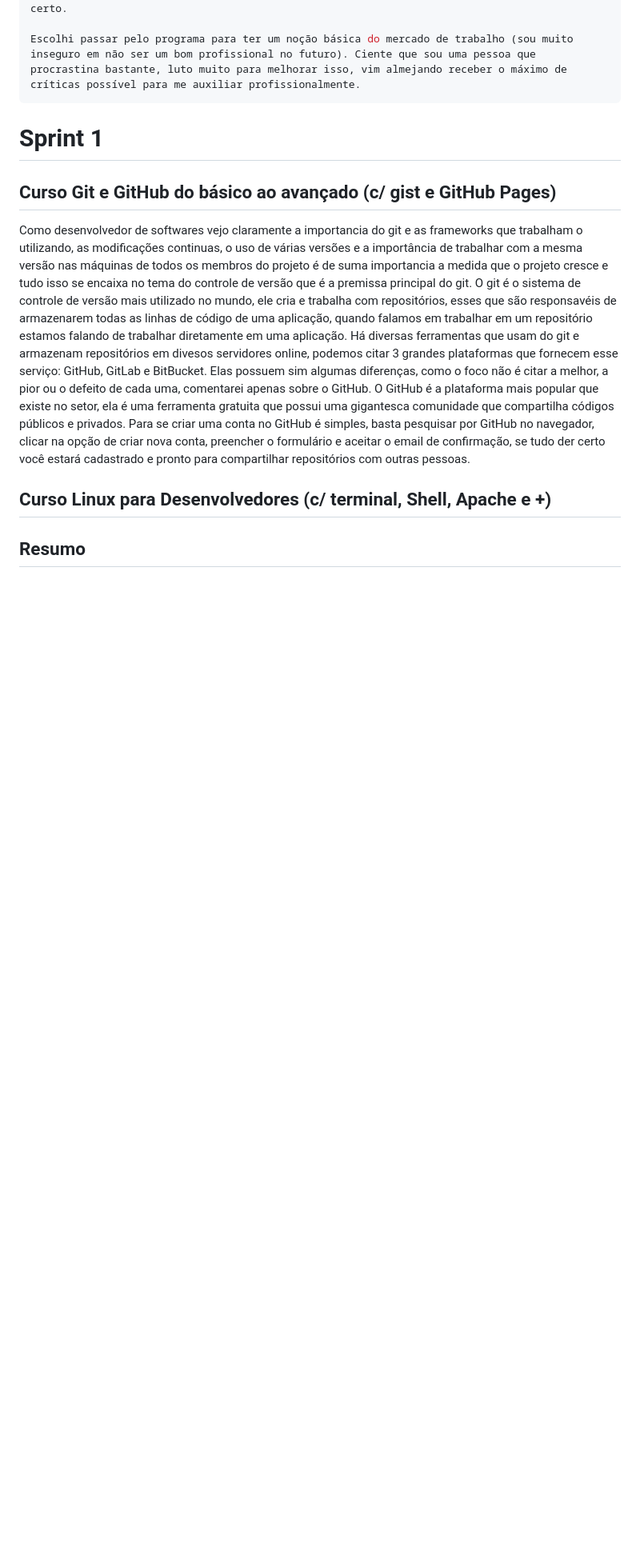
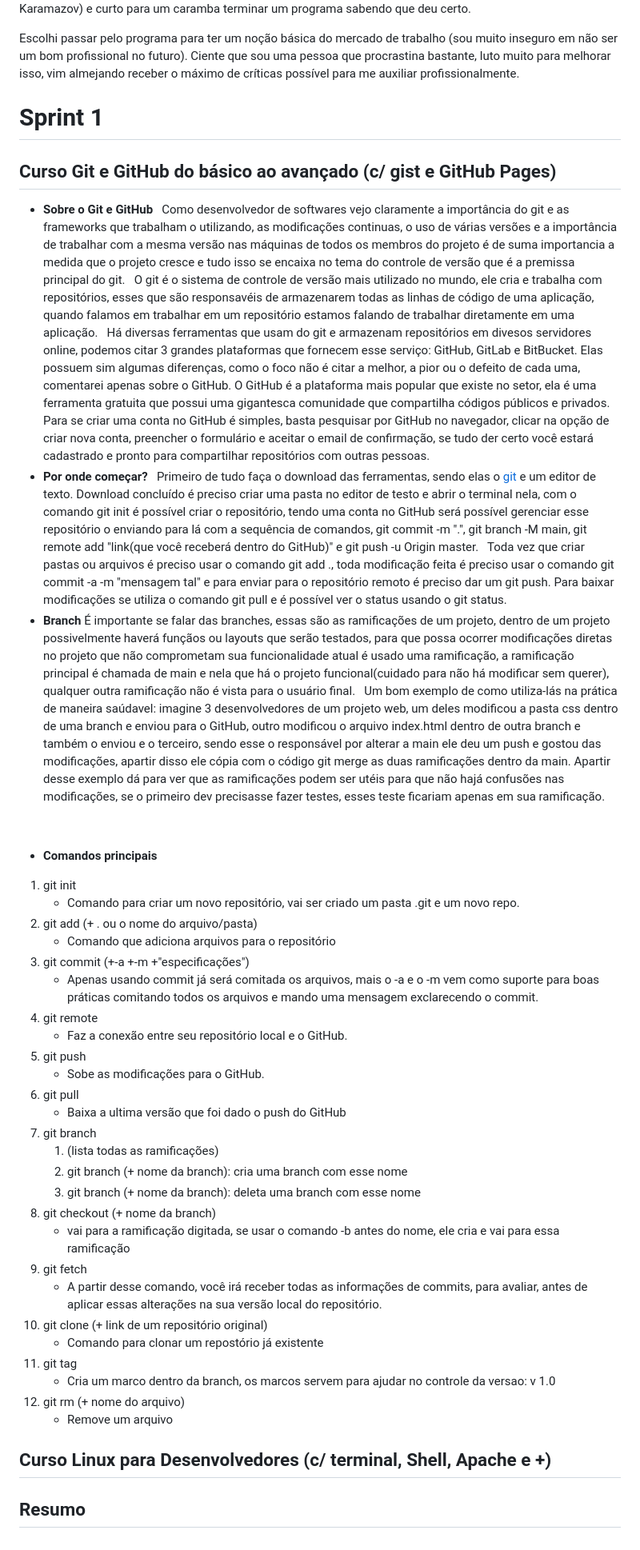
Before and after one commit to Brenildu/maeda.compass, a Markdown page: README.md, the part around one of its changes. Shown at 80% size. GitHub-like rendering; blank space fills up the shorter version.

Commit message:
adição de texto e correção

````diff
--- a/README.md
+++ b/README.md
@@ -11,15 +11,61 @@ Resido atualmente na cidade de [Ilha Solteira SP](https://www.google.com/maps/pl
 Queria ser breve, me empolguei kkkk. Sobre hobbies, sempre fica a pergunta do que falar, enfim vamos pelos esportes, sou enxadrista amador, já disputei alguns torneios na minha região, chegando no máximo individualmente em segundo lugar no JESP(jogos escolas de São Paulo) sub 15 e entre os primeiros no sub 18, por equipe já ficamos em segundo nos abertos dos JJSP(jogos da juventude de SP, sub 18), atualmente jogo por Ilha Solteira, se quiser jogar ou ter umas aulinhas é só chamar!! Finjo que jogo outros esportes também kkkk, basket e futsal são os que me garanto não ser uma total ameba. Prático corridas curtas, gosto de ler(estava tentado bater a meta de 1 livro por mês, mas não vai dar não kkkk, estou lendo atualmente os irmãos Karamazov) e curto para um caramba terminar um programa sabendo que deu certo.
 
 Escolhi passar pelo programa para ter um noção básica do mercado de trabalho (sou muito inseguro em não ser um bom profissional no futuro). Ciente que sou uma pessoa que procrastina bastante, luto muito para melhorar isso, vim almejando receber o máximo de críticas possível para me auxiliar profissionalmente.
-```
+
 
 # Sprint 1
 
 ## Curso Git e GitHub do básico ao avançado (c/ gist e GitHub Pages)
 
-Como desenvolvedor de softwares vejo claramente a importancia do git e as frameworks que trabalham o utilizando, as modificações continuas, o uso de várias versões e a importância de trabalhar com a mesma versão nas máquinas de todos os membros do projeto é de suma importancia a medida que o projeto cresce e tudo isso se encaixa no tema do controle de versão que é a premissa principal do git.
+* **Sobre o Git e GitHub**
+&nbsp;
+Como desenvolvedor de softwares vejo claramente a importância do git e as frameworks que trabalham o utilizando, as modificações continuas, o uso de várias versões e a importância de trabalhar com a mesma versão nas máquinas de todos os membros do projeto é de suma importancia a medida que o projeto cresce e tudo isso se encaixa no tema do controle de versão que é a premissa principal do git.
+&nbsp;
 O git é o sistema de controle de versão mais utilizado no mundo, ele cria e trabalha com repositórios, esses que são responsavéis de armazenarem todas as linhas de código de uma aplicação, quando falamos em trabalhar em um repositório estamos falando de trabalhar diretamente em uma aplicação.
+&nbsp;
 Há diversas ferramentas que usam do git e armazenam repositórios em divesos servidores online, podemos citar 3 grandes plataformas que fornecem esse serviço: GitHub, GitLab e BitBucket. Elas possuem sim algumas diferenças, como o foco não é citar a melhor, a pior ou o defeito de cada uma, comentarei apenas sobre o GitHub. O GitHub é a plataforma mais popular que existe no setor, ela é uma ferramenta gratuita que possui uma gigantesca comunidade que compartilha códigos públicos e privados. Para se criar uma conta no GitHub é simples, basta pesquisar por GitHub no navegador, clicar na opção de criar nova conta, preencher o formulário e aceitar o email de confirmação, se tudo der certo você estará cadastrado e pronto para compartilhar repositórios com outras pessoas.
+&nbsp;
+* **Por onde começar?**
+&nbsp;
+Primeiro de tudo faça o download das ferramentas, sendo elas o [git](https://git-scm.com/downloads) e um editor de texto. Download concluído é preciso criar uma pasta no editor de testo e abrir o terminal nela, com o comando git init é possível criar o repositório, tendo uma conta no GitHub será possível gerenciar esse repositório o enviando para lá com a sequência de comandos, git commit -m ".", git branch -M main, git remote add "link(que você receberá dentro do GitHub)" e git push -u Origin master.
+&nbsp;
+Toda vez que criar pastas ou arquivos é preciso usar o comando git add ., toda modificação feita é preciso usar o comando git commit -a -m "mensagem tal" e para enviar para o repositório remoto é preciso dar um git push. Para baixar modificações se utiliza o comando git pull e é possível ver o status usando o git status.
+&nbsp;
+* **Branch**
+É importante se falar das branches, essas são as ramificações de um projeto, dentro de um projeto possivelmente haverá funçãos ou layouts que serão testados, para que possa ocorrer modificações diretas no projeto que não comprometam sua funcionalidade atual é usado uma ramificação, a ramificação principal é chamada de main e nela que há o projeto funcional(cuidado para não há modificar sem querer), qualquer outra ramificação não é vista para o usuário final.
+&nbsp;
+Um bom exemplo de como utiliza-lás na prática de maneira saúdavel: imagine 3 desenvolvedores de um projeto web, um deles modificou a pasta css dentro de uma branch e enviou para o GitHub, outro modificou o arquivo index.html dentro de outra branch e também o enviou e o terceiro, sendo esse o responsável por alterar a main ele deu um push e gostou das modificações, apartir disso ele cópia com o código git merge as duas ramificações dentro da main. Apartir desse exemplo dá para ver que as ramificações podem ser utéis para que não hajá confusões nas modificações, se o primeiro dev precisasse fazer testes, esses teste ficariam apenas em sua ramificação.
+
+&nbsp;
+* **Comandos principais**
+&nbsp;
+1. git init
+    * Comando para criar um novo repositório, vai ser criado um pasta .git e um novo repo.
+2. git add (+ . ou o nome do arquivo/pasta)
+    * Comando que adiciona arquivos para o repositório
+3. git commit (+-a  +-m +"especificações")
+    * Apenas usando commit já será comitada os arquivos, mais o -a e o -m vem como suporte para boas práticas comitando todos os arquivos e mando uma mensagem exclarecendo o commit.
+4. git remote
+    * Faz a conexão entre seu repositório local e o GitHub.
+5. git push
+    * Sobe as modificações para o GitHub.
+6. git pull
+    * Baixa a ultima versão que foi dado o push do GitHub
+7. git branch
+    1. (lista todas as ramificações)
+    2. git branch (+ nome da branch): cria uma branch com esse nome
+    3. git branch (+ nome da branch): deleta uma branch com esse nome
+8. git checkout (+ nome da branch)
+    * vai para a ramificação digitada, se usar o comando -b antes do nome, ele cria e vai para essa ramificação
+9. git fetch
+    * A partir desse comando, você irá receber todas as informações de commits, para avaliar, antes de aplicar essas alterações na sua versão local do repositório.
+10. git clone (+ link de um repositório original)
+    * Comando para clonar um repostório já existente
+11. git tag
+    * Cria um marco dentro da branch, os marcos servem para ajudar no controle da versao: v 1.0
+12. git rm (+ nome do arquivo)
+    * Remove um arquivo
+
 
 ## Curso Linux para Desenvolvedores (c/ terminal, Shell, Apache e +)
 
````
Also changed, not shown: other parts of README.md (+1 -1 lines).
